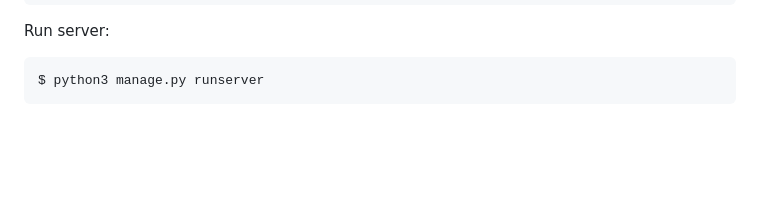
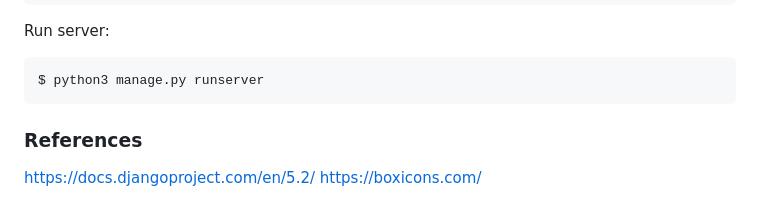
Before and after one commit to r1chmond/job-tracker, a Markdown page: README.md, the part around the change printed below. Rendered like a GitHub page; blank space fills up the shorter version.

````diff
--- a/README.md
+++ b/README.md
@@ -39,3 +51,8 @@ Run server:
 ```
 $ python3 manage.py runserver
 ```
+
+### References
+
+https://docs.djangoproject.com/en/5.2/
+https://boxicons.com/
````
Also changed, not shown: other parts of README.md (+13 -1 lines), static/img/jat1.png (added), static/img/jat2a.png (added), static/img/jat3.png (added), 10 other files.
